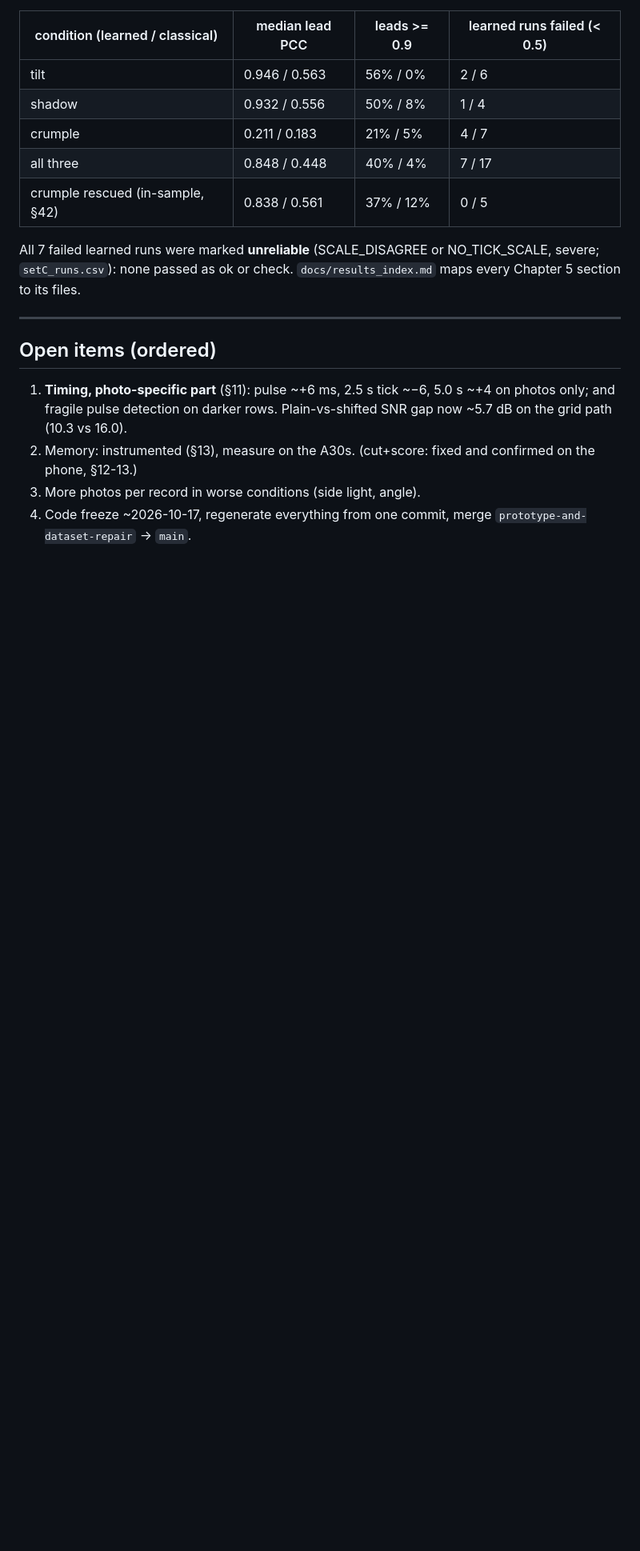
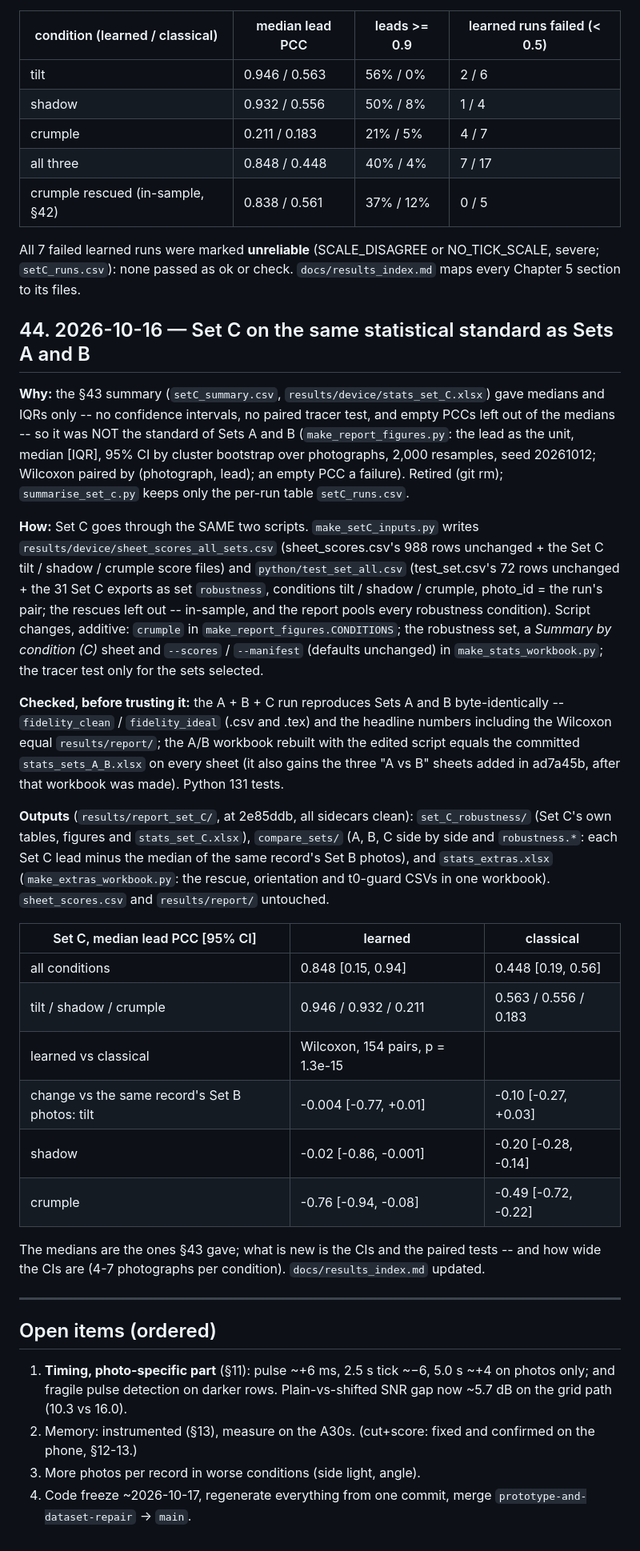
Before and after one commit to maarijbhai/EaCG, a Markdown page: docs/progress_log.md, the part around the change. Shown at 80% size. Drawn GitHub-style; blank space fills up the shorter version.

Commit message:
progress log §44 + results index: Set C on the same statistical standard as A and B (report_set_C), A/B reproduced byte-identically; the non-standard §43 summary retired

```diff
--- a/docs/progress_log.md
+++ b/docs/progress_log.md
@@ -1180,6 +1180,53 @@ tracer, with Sets A and B read from the committed `sheet_scores.csv` -- reproduc
 All 7 failed learned runs were marked **unreliable** (SCALE_DISAGREE or NO_TICK_SCALE,
 severe; `setC_runs.csv`): none passed as ok or check. `docs/results_index.md` maps every Chapter 5 section to its files.
 
+## 44. 2026-10-16 — Set C on the same statistical standard as Sets A and B
+
+**Why:** the §43 summary (`setC_summary.csv`, `results/device/stats_set_C.xlsx`) gave
+medians and IQRs only -- no confidence intervals, no paired tracer test, and empty
+PCCs left out of the medians -- so it was NOT the standard of Sets A and B
+(`make_report_figures.py`: the lead as the unit, median [IQR], 95% CI by cluster
+bootstrap over photographs, 2,000 resamples, seed 20261012; Wilcoxon paired by
+(photograph, lead); an empty PCC a failure). Retired (git rm); `summarise_set_c.py`
+keeps only the per-run table `setC_runs.csv`.
+
+**How:** Set C goes through the SAME two scripts. `make_setC_inputs.py` writes
+`results/device/sheet_scores_all_sets.csv` (sheet_scores.csv's 988 rows unchanged +
+the Set C tilt / shadow / crumple score files) and `python/test_set_all.csv`
+(test_set.csv's 72 rows unchanged + the 31 Set C exports as set `robustness`,
+conditions tilt / shadow / crumple, photo_id = the run's pair; the rescues left
+out -- in-sample, and the report pools every robustness condition). Script changes,
+additive: `crumple` in `make_report_figures.CONDITIONS`; the robustness set, a
+*Summary by condition (C)* sheet and `--scores` / `--manifest` (defaults unchanged)
+in `make_stats_workbook.py`; the tracer test only for the sets selected.
+
+**Checked, before trusting it:** the A + B + C run reproduces Sets A and B
+byte-identically -- `fidelity_clean` / `fidelity_ideal` (.csv and .tex) and the
+headline numbers including the Wilcoxon equal `results/report/`; the A/B workbook
+rebuilt with the edited script equals the committed `stats_sets_A_B.xlsx` on every
+sheet (it also gains the three "A vs B" sheets added in ad7a45b, after that workbook
+was made). Python 131 tests.
+
+**Outputs** (`results/report_set_C/`, at 2e85ddb, all sidecars clean):
+`set_C_robustness/` (Set C's own tables, figures and `stats_set_C.xlsx`),
+`compare_sets/` (A, B, C side by side and `robustness.*`: each Set C lead minus the
+median of the same record's Set B photos), and `stats_extras.xlsx`
+(`make_extras_workbook.py`: the rescue, orientation and t0-guard CSVs in one
+workbook). `sheet_scores.csv` and `results/report/` untouched.
+
+| Set C, median lead PCC [95% CI] | learned | classical |
+|---|---|---|
+| all conditions | 0.848 [0.15, 0.94] | 0.448 [0.19, 0.56] |
+| tilt / shadow / crumple | 0.946 / 0.932 / 0.211 | 0.563 / 0.556 / 0.183 |
+| learned vs classical | Wilcoxon, 154 pairs, p = 1.3e-15 | |
+| change vs the same record's Set B photos: tilt | -0.004 [-0.77, +0.01] | -0.10 [-0.27, +0.03] |
+| shadow | -0.02 [-0.86, -0.001] | -0.20 [-0.28, -0.14] |
+| crumple | -0.76 [-0.94, -0.08] | -0.49 [-0.72, -0.22] |
+
+The medians are the ones §43 gave; what is new is the CIs and the paired tests --
+and how wide the CIs are (4-7 photographs per condition). `docs/results_index.md`
+updated.
+
 ---
 
 ## Open items (ordered)
```
Also changed, not shown: docs/results_index.md (+43 -23 lines).
